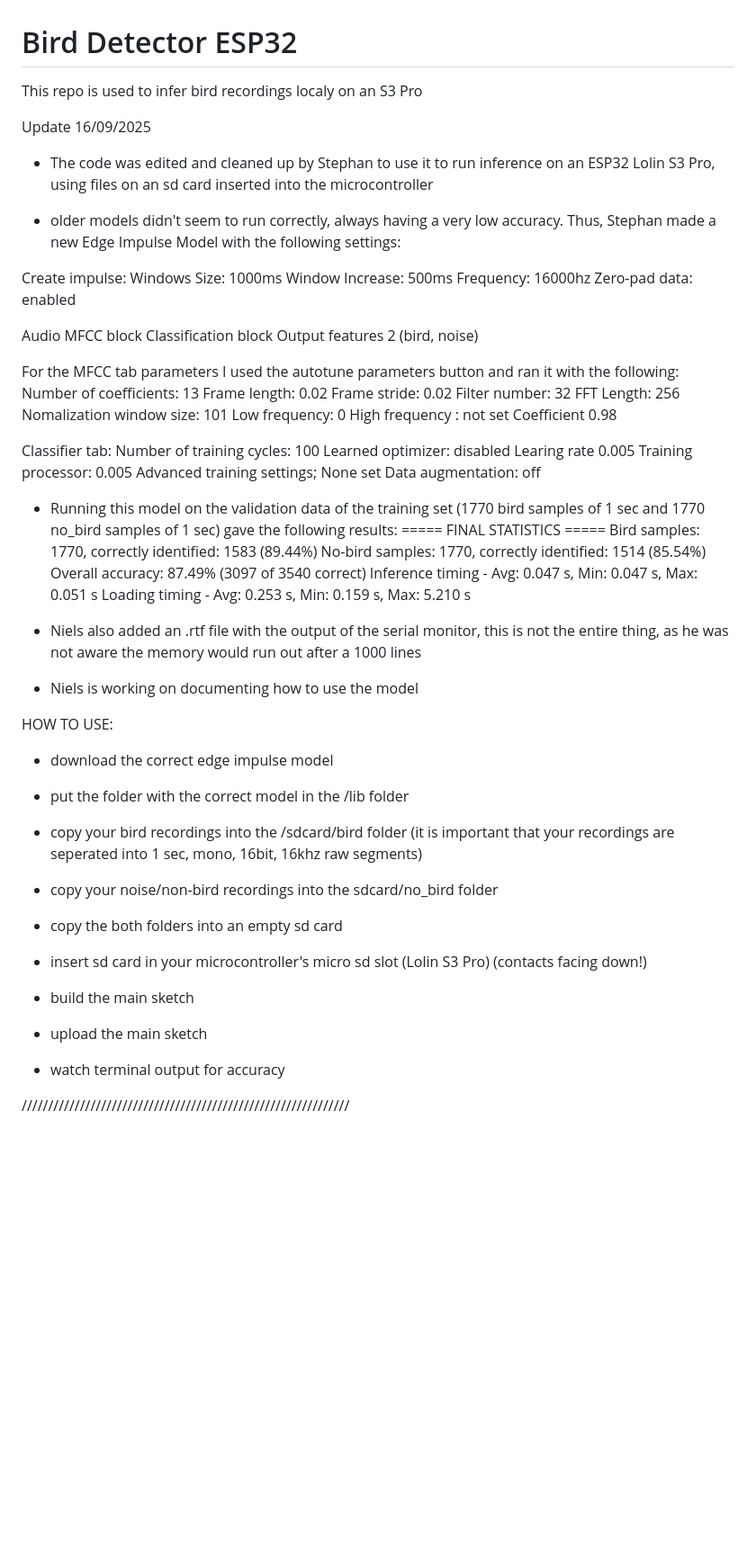
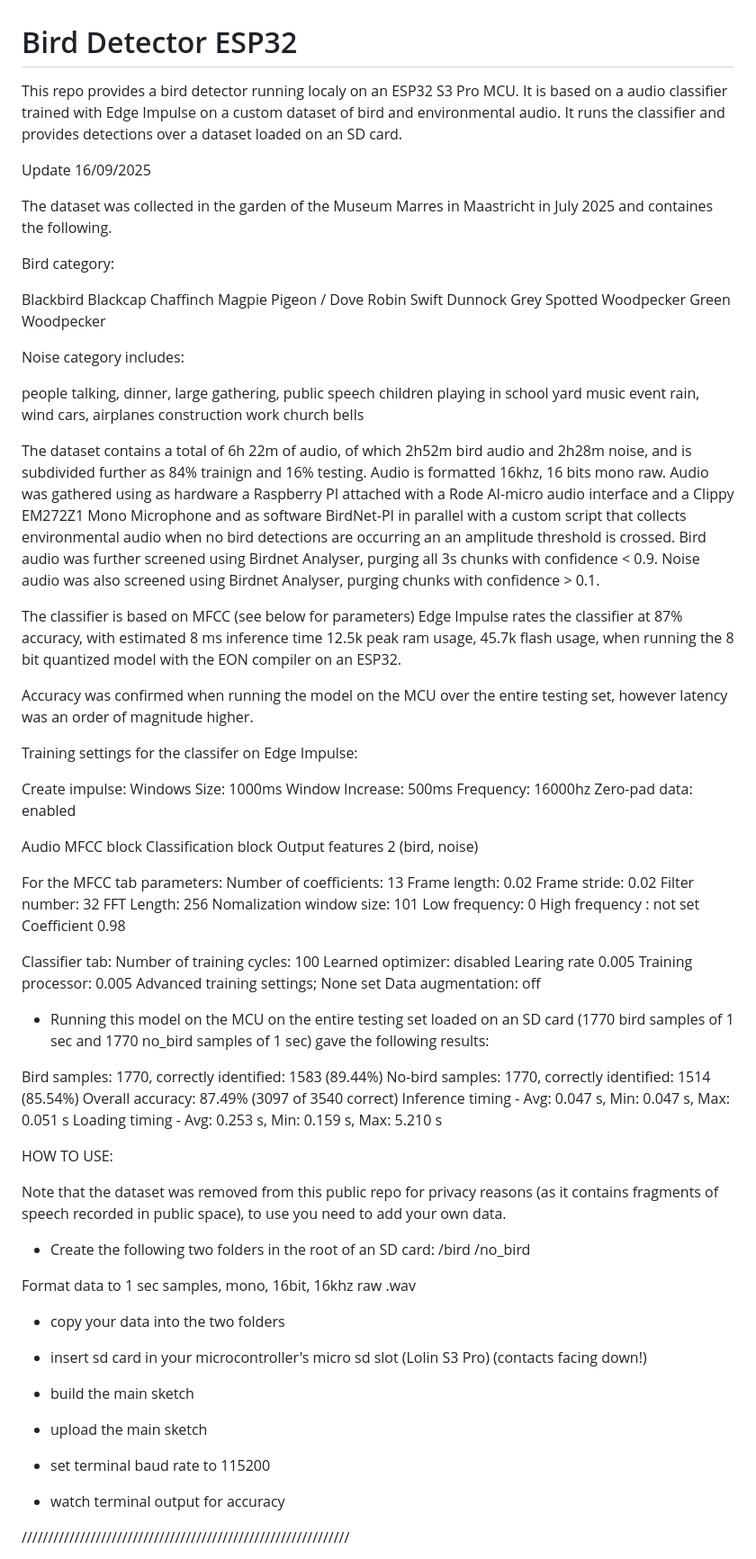
Before and after one commit to MatteoHMarangoni/bird_detector_esp32, a Markdown page: README.md, the part around the change. Shown: that part at 90% size. Drawn GitHub-style; blank space fills up the shorter version.

```diff
--- a/README.md
+++ b/README.md
@@ -1,13 +1,49 @@
 # Bird Detector ESP32
 
-This repo is used to infer bird recordings localy on an S3 Pro
+This repo provides a bird detector running localy on an ESP32 S3 Pro MCU.
+It is based on a audio classifier trained with Edge Impulse on a custom dataset of bird and environmental audio.
+It runs the classifier and provides detections over a dataset loaded on an SD card.
 
 Update 16/09/2025
 
-- The code was edited and cleaned up by Stephan to use it to run inference on an ESP32 Lolin S3 Pro, using files on an sd card inserted into the microcontroller
+The dataset was collected in the garden of the Museum Marres in Maastricht in July 2025 and containes the following.
 
-- older models didn't seem to run correctly, always having a very low accuracy.
-Thus, Stephan made a new Edge Impulse Model with the following settings:
+Bird category:
+
+Blackbird
+Blackcap
+Chaffinch
+Magpie
+Pigeon / Dove
+Robin
+Swift
+Dunnock
+Grey Spotted Woodpecker
+Green Woodpecker
+
+Noise category includes:
+
+people talking, dinner, large gathering, public speech
+children playing in school yard
+music event
+rain, wind
+cars, airplanes
+construction work
+church bells
+
+The dataset contains a total of 6h 22m of audio, of which 2h52m bird audio and 2h28m noise, and is subdivided further as 84% trainign and 16% testing.
+Audio is formatted 16khz, 16 bits mono raw.
+Audio was gathered using as hardware a Raspberry PI attached with a Rode AI-micro audio interface and a Clippy EM272Z1 Mono Microphone and as software BirdNet-PI in parallel with a custom script that collects environmental audio when no bird detections are occurring an an amplitude threshold is crossed.
+Bird audio was further screened using Birdnet Analyser, purging all 3s chunks with confidence < 0.9.
+Noise audio was also screened using Birdnet Analyser, purging chunks with confidence > 0.1.
+
+The classifier is based on MFCC (see below for parameters)
+Edge Impulse rates the classifier at 87% accuracy, with estimated 8 ms inference time 12.5k peak ram usage, 45.7k flash usage, when running the 8 bit quantized model with the EON compiler on an ESP32.
+
+Accuracy was confirmed when running the model on the MCU over the entire testing set, however latency was an order of magnitude higher.
+
+
+Training settings for the classifer on Edge Impulse:
 
 Create impulse:
 Windows Size: 1000ms
@@ -19,7 +55,7 @@ Audio MFCC block
 Classification block
 Output features 2 (bird, noise)
 
-For the MFCC tab parameters I used the autotune parameters button and ran it with the following:
+For the MFCC tab parameters:
 Number of coefficients: 13
 Frame length: 0.02
 Frame stride: 0.02
@@ -39,30 +75,26 @@ Advanced training settings; None set
 Data augmentation: off
 
 
-- Running this model on the validation data of the training set (1770 bird  samples of 1 sec and 1770 no_bird samples of 1 sec) gave the following results:
-===== FINAL STATISTICS =====
+- Running this model on the MCU on the entire testing set loaded on an SD card (1770 bird  samples of 1 sec and 1770 no_bird samples of 1 sec) gave the following results:
+
 Bird samples: 1770, correctly identified: 1583 (89.44%)
 No-bird samples: 1770, correctly identified: 1514 (85.54%)
 Overall accuracy: 87.49% (3097 of 3540 correct)
 Inference timing - Avg: 0.047 s, Min: 0.047 s, Max: 0.051 s
 Loading timing - Avg: 0.253 s, Min: 0.159 s, Max: 5.210 s
 
-- Niels also added an .rtf file with the output of the serial monitor, this is not the entire thing, as he was not aware the memory would run out after a 1000 lines
-
-- Niels is working on documenting how to use the model
 
 HOW TO USE:
 
-- download the correct edge impulse model
+Note that the dataset was removed from this public repo for privacy reasons (as it contains fragments of speech recorded in public space), to use you need to add your own data.
 
-- put the folder with the correct model in the /lib folder
+- Create the following two folders in the root of an SD card:
+/bird
+/no_bird
 
-- copy your bird recordings into the /sdcard/bird folder
-(it is important that your recordings are seperated into 1 sec, mono, 16bit, 16khz raw segments)
+Format data to 1 sec samples, mono, 16bit, 16khz raw .wav
 
-- copy your noise/non-bird recordings into the sdcard/no_bird folder
-
-- copy the both folders into an empty sd card
+- copy your data into the two folders
 
 - insert sd card in your microcontroller's micro sd slot (Lolin S3 Pro)
 (contacts facing down!)
@@ -70,6 +102,8 @@ HOW TO USE:
 - build the main sketch
 
 - upload the main sketch
+
+- set terminal baud rate to 115200
 
 - watch terminal output for accuracy
 
```
